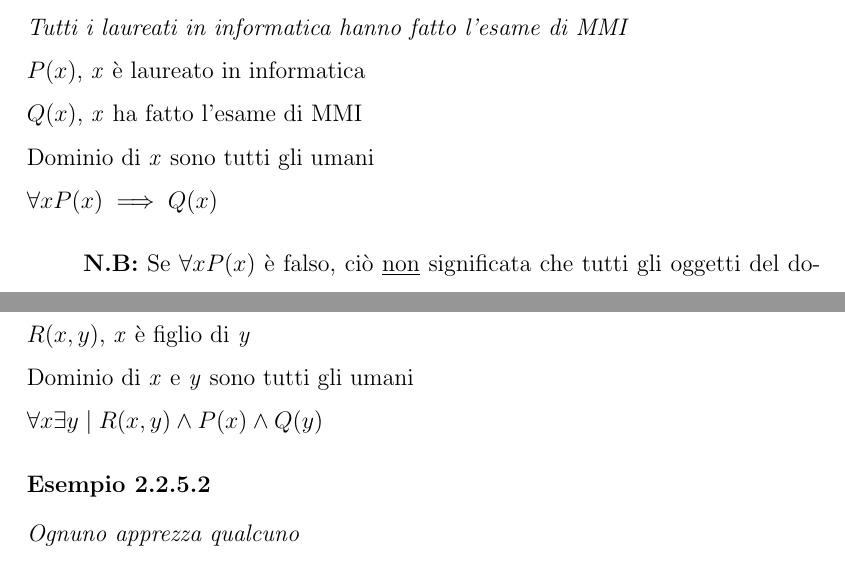
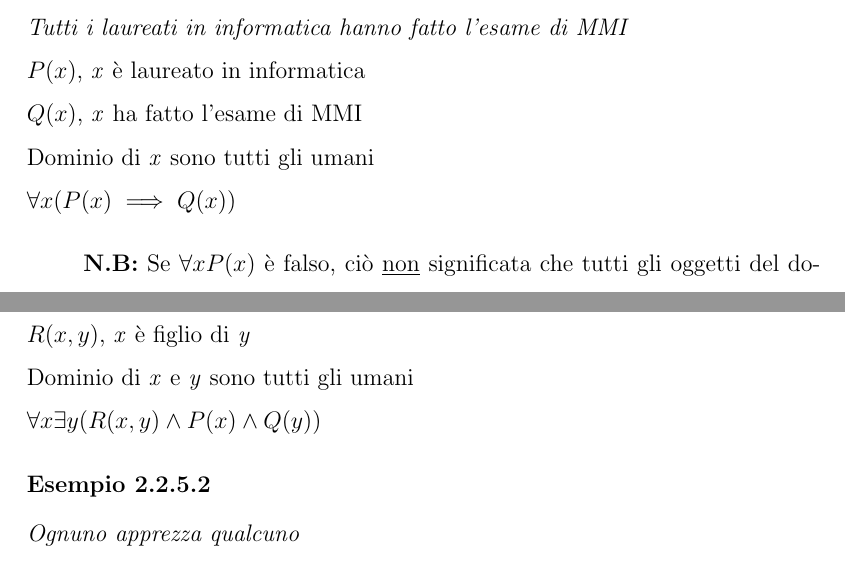
Before and after one commit to OB-UNISA/Notes-university-courses, a LaTeX book (Appunti Metodi Matematici per l'Informatica/main.tex, which reads Appunti Metodi Matematici per l'Informatica/chapters/logica_predicativa/logica_predicativa.tex): two parts of pages 17 and 18 of 57, joined at a grey line, cut so that both start at the same text. Compiled offline with pdfLaTeX.

Commit message:
Bug fixes
Changelog:
	Esempio 2.2.1.1:
		Aggiunge parentesi alla proposizione
	Esempio 2.2.2.1:
		Aggiunge parentesi alla proposizione
	Esempio 2.2.5.1:
		Rimosso il | "tale che" e aggiunge le parentesi per avere un'omogeneità nella scrittura
	Esempio 2.2.5.2:
		Rimosso il | "tale che"  per avere un'omogeneità nella scrittura

```diff
--- a/Appunti Metodi Matematici per l'Informatica/chapters/logica_predicativa/logica_predicativa.tex
+++ b/Appunti Metodi Matematici per l'Informatica/chapters/logica_predicativa/logica_predicativa.tex
@@ -17,7 +17,7 @@ Il quantificatore $\forall$ viene usato per esprimere una proprietà su un grupp
 $P(x)$, \textit{x} è laureato in informatica \\
 $Q(x)$, \textit{x} ha fatto l'esame di MMI \\
 Dominio di \textit{x} sono tutti gli umani \\
-$\forall xP(x) \implies Q(x)$
+$\forall x(P(x) \implies Q(x))$
 \end{example}
 
 \textbf{N.B:} Se $\forall xP(x)$ è falso, ciò \underline{non} significata che tutti gli oggetti del dominio di \textit{x} non rispettino la proprietà \textit{P}, ma che esiste almeno un oggetto che non rispetta le proprietà.
@@ -57,7 +57,7 @@ $P(x)$, \textit{x} è un figlio \\
 $Q(x)$, \textit{x} è una madre \\
 $R(x, y)$, \textit{x} è figlio di \textit{y} \\
 Dominio di \textit{x} e \textit{y} sono tutti gli umani \\
-$\forall x \exists y \mid R(x, y) \wedge P(x) \wedge Q(y)$
+$\forall x \exists y (R(x, y) \wedge P(x) \wedge Q(y))$
 \end{example}
 \begin{example}
 \emph{Ognuno apprezza qualcuno} \\
```
Also changed, not shown: Appunti Metodi Matematici per l'Informatica/Appunti__Metodi_Matematici_per_l_Informatica.pdf, Appunti Metodi Matematici per l'Informatica/chapters/logica_predicativa/logica_predicativa.tex (4 more changed lines).
